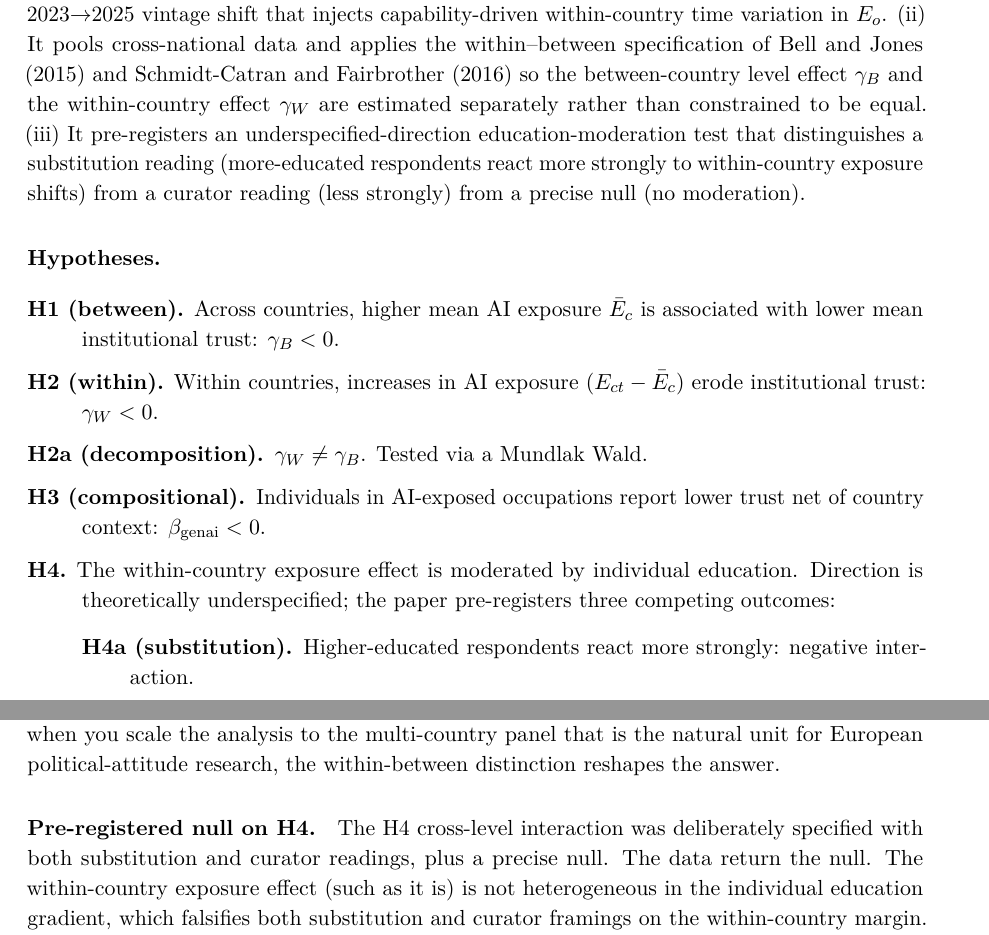
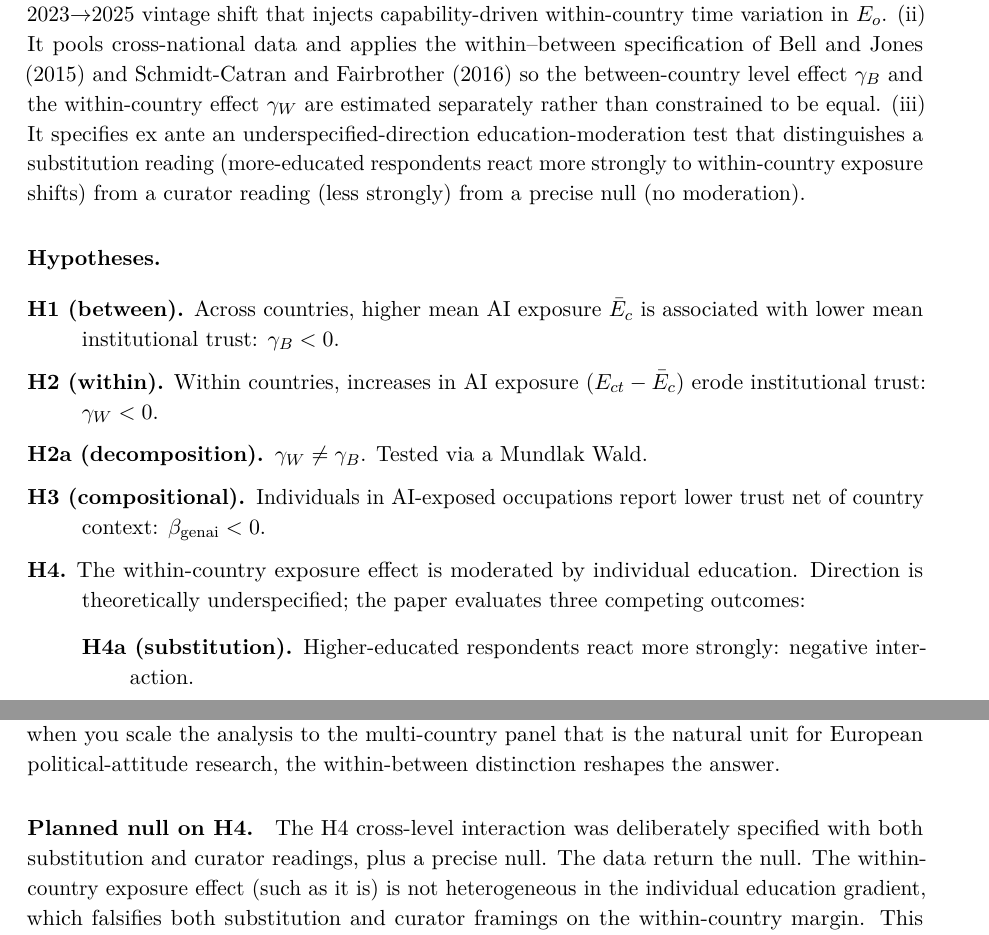
Before and after one commit to karlalucic/MLA, a LaTeX paper (paper/main.tex, which reads paper/sections/discussion.tex, paper/sections/theory.tex): two parts of pages 3 and 13 of 15, joined at a grey line, cut so that both start at the same text. Compiled offline with pdfLaTeX.

Commit message:
final submission readiness polish

```diff
--- a/paper/sections/discussion.tex
+++ b/paper/sections/discussion.tex
@@ -31,7 +31,7 @@ to the multi-country panel that is the natural unit for European
 political-attitude research, the within-between distinction reshapes
 the answer.
 
-\paragraph{Pre-registered null on H4.}
+\paragraph{Planned null on H4.}
 The H4 cross-level interaction was deliberately specified with
 both substitution and curator readings, plus a precise null. The
 data return the null. The within-country exposure effect (such as
--- a/paper/sections/theory.tex
+++ b/paper/sections/theory.tex
@@ -40,7 +40,7 @@ data and applies the within--between specification of
 \citet{BellJones2015} and \citet{SchmidtCatranFairbrother2016} so the
 between-country level effect $\gamma_B$ and the within-country effect
 $\gamma_W$ are estimated separately rather than constrained to be equal.
-(iii) It pre-registers an underspecified-direction education-moderation
+(iii) It specifies ex ante an underspecified-direction education-moderation
 test that distinguishes a substitution reading (more-educated
 respondents react more strongly to within-country exposure shifts) from
 a curator reading (less strongly) from a precise null (no moderation).
@@ -60,7 +60,7 @@ a curator reading (less strongly) from a precise null (no moderation).
     $\beta_{\mathrm{genai}} < 0$.
   \item[H4.] The within-country exposure effect is moderated by
     individual education. Direction is theoretically
-    underspecified; the paper pre-registers three competing
+    underspecified; the paper evaluates three competing
     outcomes:
     \begin{description}\setlength\itemsep{1pt}
       \item[H4a (substitution).] Higher-educated respondents react
```
Also changed, not shown: paper/main.tex (+1 -1 lines), paper/Makefile, 9 other files.
